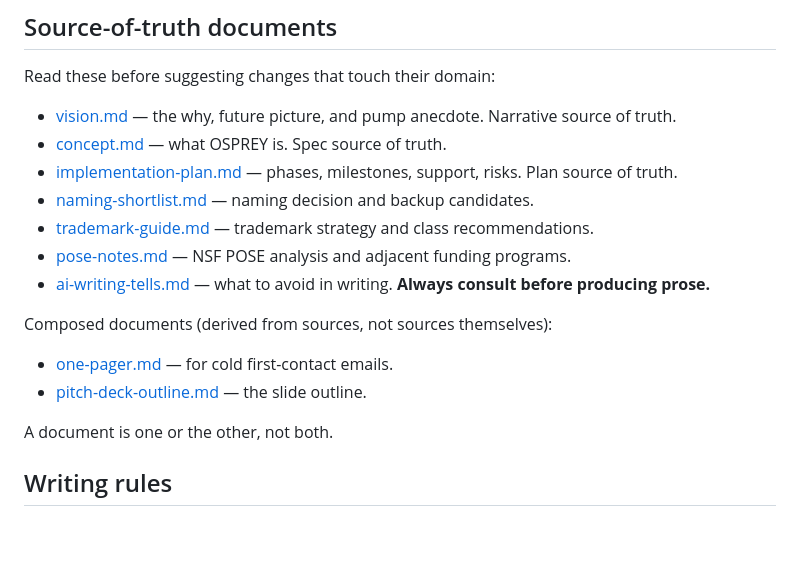
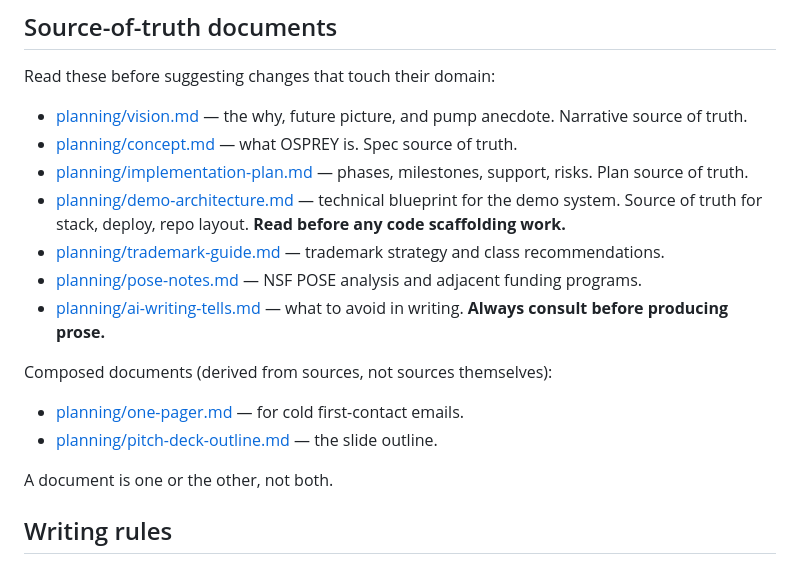
Before and after one commit to Phalkon-Industries/osprey, a Markdown page: .github/copilot-instructions.md, the part around the change. GitHub-like rendering; blank space fills up the shorter version.

Commit message:
update for wsl transfer

```diff
--- a/.github/copilot-instructions.md
+++ b/.github/copilot-instructions.md
@@ -14,18 +14,18 @@ OSPREY is a public-benefit research engineering commons. The current state of th
 
 Read these before suggesting changes that touch their domain:
 
-- [vision.md](vision.md) — the why, future picture, and pump anecdote. Narrative source of truth.
-- [concept.md](concept.md) — what OSPREY is. Spec source of truth.
-- [implementation-plan.md](implementation-plan.md) — phases, milestones, support, risks. Plan source of truth.
-- [naming-shortlist.md](naming-shortlist.md) — naming decision and backup candidates.
-- [trademark-guide.md](trademark-guide.md) — trademark strategy and class recommendations.
-- [pose-notes.md](pose-notes.md) — NSF POSE analysis and adjacent funding programs.
-- [ai-writing-tells.md](ai-writing-tells.md) — what to avoid in writing. **Always consult before producing prose.**
+- [planning/vision.md](../planning/vision.md) — the why, future picture, and pump anecdote. Narrative source of truth.
+- [planning/concept.md](../planning/concept.md) — what OSPREY is. Spec source of truth.
+- [planning/implementation-plan.md](../planning/implementation-plan.md) — phases, milestones, support, risks. Plan source of truth.
+- [planning/demo-architecture.md](../planning/demo-architecture.md) — technical blueprint for the demo system. Source of truth for stack, deploy, repo layout. **Read before any code scaffolding work.**
+- [planning/trademark-guide.md](../planning/trademark-guide.md) — trademark strategy and class recommendations.
+- [planning/pose-notes.md](../planning/pose-notes.md) — NSF POSE analysis and adjacent funding programs.
+- [planning/ai-writing-tells.md](../planning/ai-writing-tells.md) — what to avoid in writing. **Always consult before producing prose.**
 
 Composed documents (derived from sources, not sources themselves):
 
-- [one-pager.md](one-pager.md) — for cold first-contact emails.
-- [pitch-deck-outline.md](pitch-deck-outline.md) — the slide outline.
+- [planning/one-pager.md](../planning/one-pager.md) — for cold first-contact emails.
+- [planning/pitch-deck-outline.md](../planning/pitch-deck-outline.md) — the slide outline.
 
 A document is one or the other, not both.
 
```
